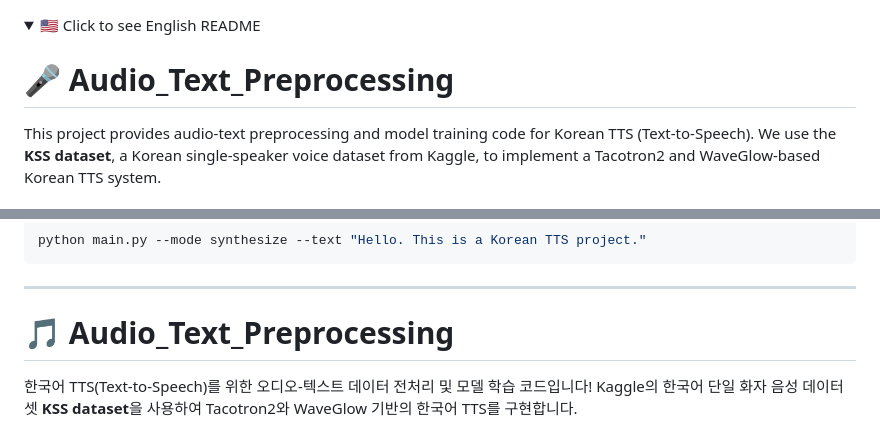
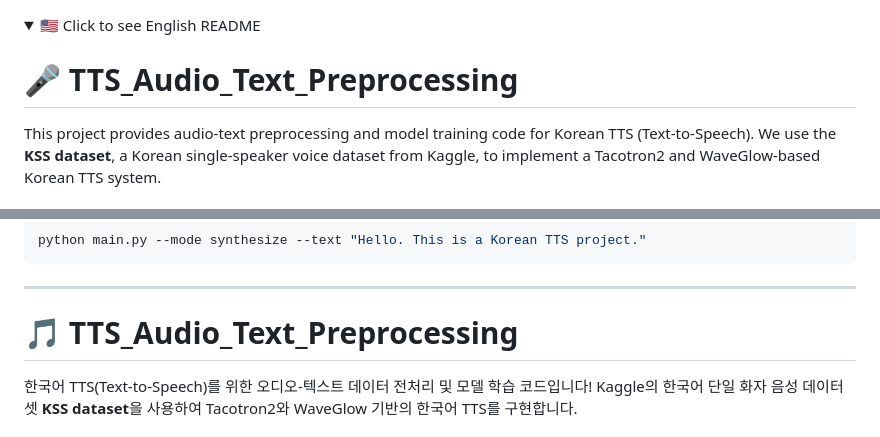
Before and after one commit to hj21hj/TTS_Audio_Text_Preprocessing, a Markdown page: README.md, 2 parts joined by grey strips. GitHub-like rendering; folded sections open.

```diff
--- a/README.md
+++ b/README.md
@@ -1,7 +1,7 @@
 <details>
 <summary>🇺🇸 Click to see English README</summary>
 
-# 🎤 Audio_Text_Preprocessing
+# 🎤 TTS_Audio_Text_Preprocessing
 
 This project provides audio-text preprocessing and model training code for Korean TTS (Text-to-Speech).
 We use the **KSS dataset**, a Korean single-speaker voice dataset from Kaggle, to implement a Tacotron2 and WaveGlow-based Korean TTS system.
@@ -73,7 +73,7 @@ python main.py --mode synthesize --text "Hello. This is a Korean TTS project."
 
 ---
 
-# 🎵 Audio_Text_Preprocessing
+# 🎵 TTS_Audio_Text_Preprocessing
 
 한국어 TTS(Text-to-Speech)를 위한 오디오-텍스트 데이터 전처리 및 모델 학습 코드입니다!
 Kaggle의 한국어 단일 화자 음성 데이터셋 **KSS dataset**을 사용하여 Tacotron2와 WaveGlow 기반의 한국어 TTS를 구현합니다.
```
